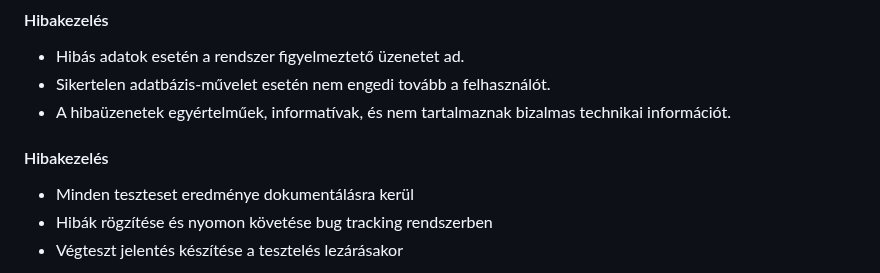
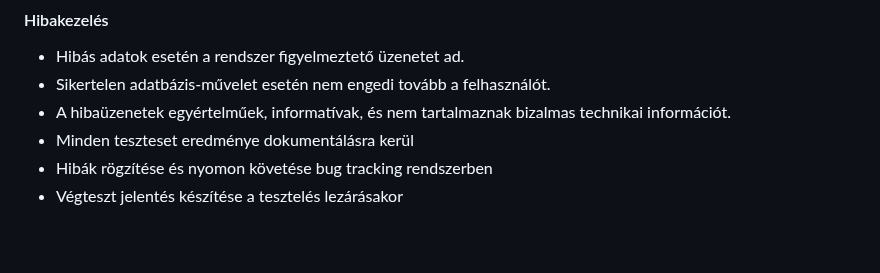
Before and after one commit to Dlevy004/quiz-webapp, a Markdown page: rendszerterv.md, the part around the change. GitHub-like rendering; blank space fills up the shorter version.

Commit message:
fix(docs): reformat test plan section in rendszerterv.md

```diff
--- a/rendszerterv.md
+++ b/rendszerterv.md
@@ -316,8 +316,6 @@ A tesztelés célja a rendszer és komponensei működésének ellenőrzése, hi
 - Hibás adatok esetén a rendszer figyelmeztető üzenetet ad.
 - Sikertelen adatbázis-művelet esetén nem engedi tovább a felhasználót.
 - A hibaüzenetek egyértelműek, informatívak, és nem tartalmaznak bizalmas technikai információt.
-
-#### Hibakezelés
 - Minden teszteset eredménye dokumentálásra kerül
 - Hibák rögzítése és nyomon követése bug tracking rendszerben
 - Végteszt jelentés készítése a tesztelés lezárásakor
```
